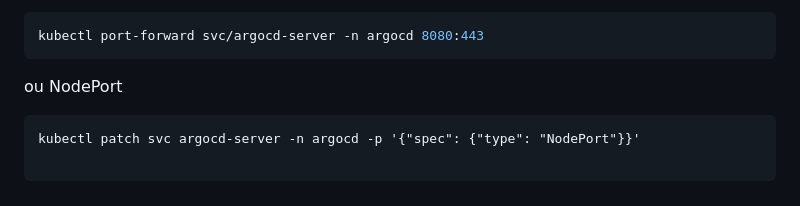
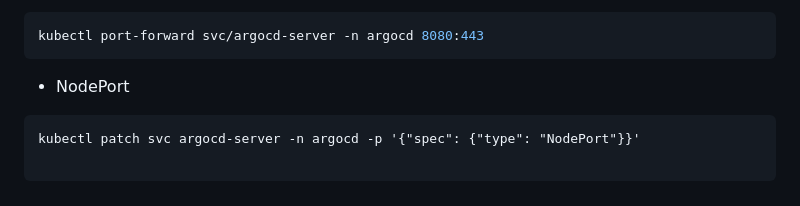
Before and after one commit to BrunoSantos88/aplication-developer, a Markdown page: INSTALLARGOCD.md, the part around one of its changes. Rendered like a GitHub page.

`````diff
--- a/INSTALLARGOCD.md
+++ b/INSTALLARGOCD.md
@@ -222,7 +222,7 @@ Vamos fazer o port-forward para acessar o ArgoCD sem precisar expor:
 ```bash
 kubectl port-forward svc/argocd-server -n argocd 8080:443
 ```
-ou NodePort
+- NodePort
 
 ````
 kubectl patch svc argocd-server -n argocd -p '{"spec": {"type": "NodePort"}}'
`````
Also changed, not shown: other parts of INSTALLARGOCD.md (+2 -2 lines).
